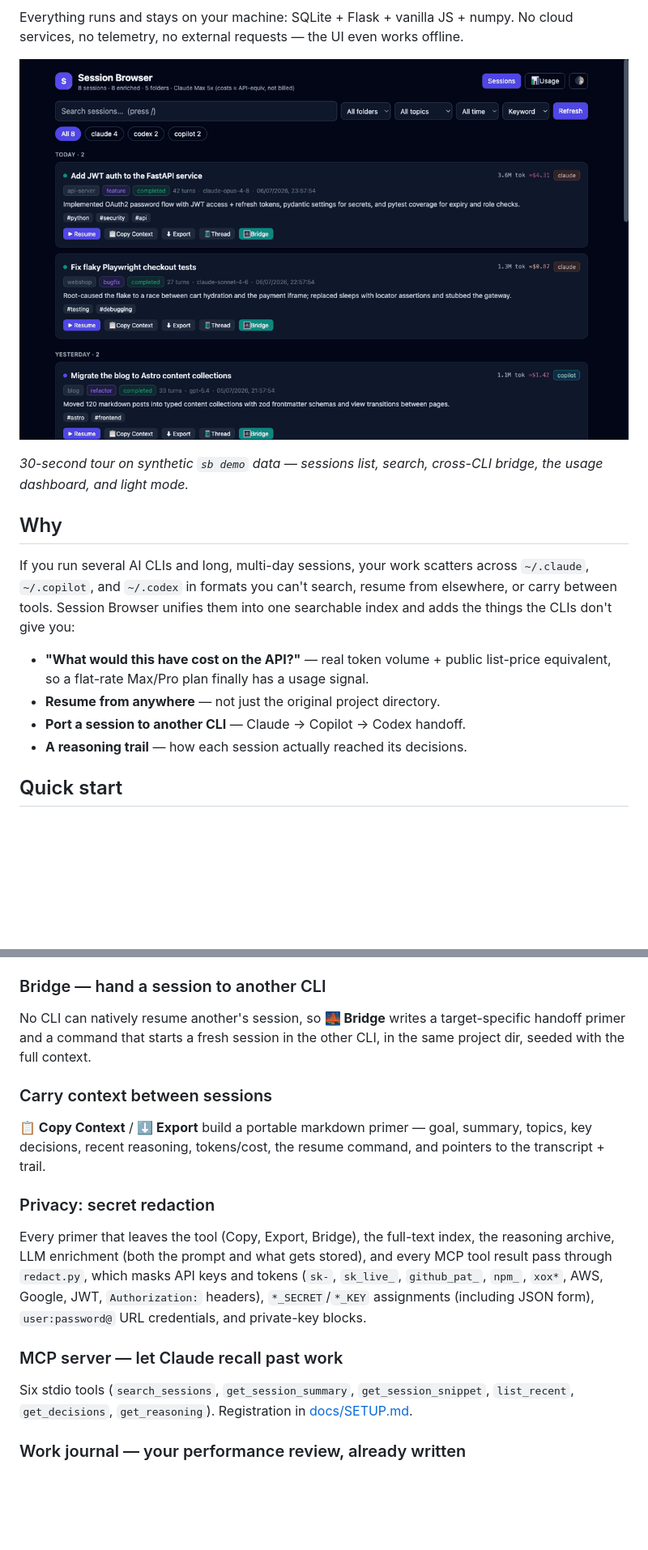
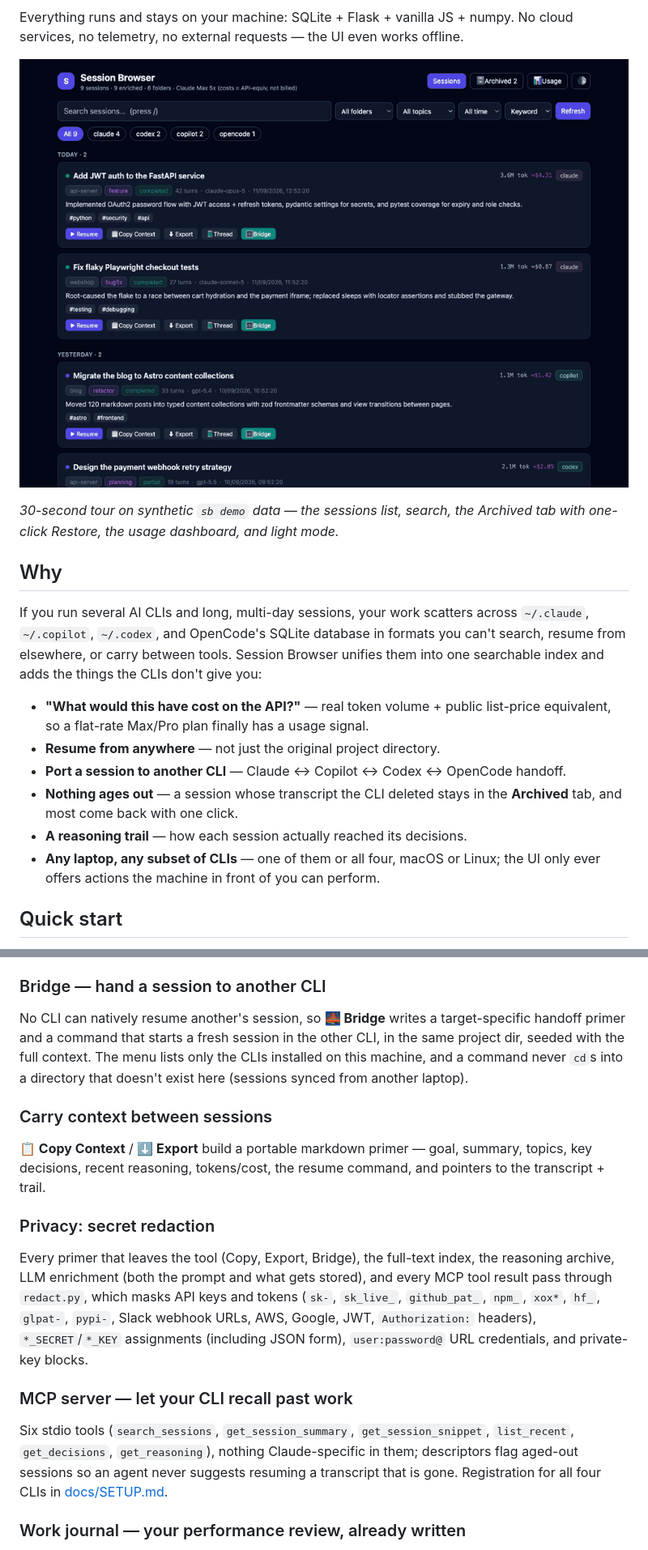
Before and after one commit to mpankaj151/session-browser, a Markdown page: README.md, 2 parts joined by grey strips. Shown at 81% size. GitHub-like rendering; pictures changed too: docs/demo.gif; blank space fills up the shorter version.

```diff
--- a/README.md
+++ b/README.md
@@ -15,21 +15,26 @@ No cloud services, no telemetry, no external requests — the UI even works offl
 
 ![Session Browser demo — search, cross-CLI bridge, usage dashboard, light/dark](docs/demo.gif)
 
-*30-second tour on synthetic `sb demo` data — sessions list, search, cross-CLI
-bridge, the usage dashboard, and light mode.*
+*30-second tour on synthetic `sb demo` data — the sessions list, search, the
+Archived tab with one-click Restore, the usage dashboard, and light mode.*
 
 ## Why
 
 If you run several AI CLIs and long, multi-day sessions, your work scatters
-across `~/.claude`, `~/.copilot`, and `~/.codex` in formats you can't search,
-resume from elsewhere, or carry between tools. Session Browser unifies them into
-one searchable index and adds the things the CLIs don't give you:
+across `~/.claude`, `~/.copilot`, `~/.codex`, and OpenCode's SQLite database in
+formats you can't search, resume from elsewhere, or carry between tools.
+Session Browser unifies them into one searchable index and adds the things the
+CLIs don't give you:
 
 - **"What would this have cost on the API?"** — real token volume + public
   list-price equivalent, so a flat-rate Max/Pro plan finally has a usage signal.
 - **Resume from anywhere** — not just the original project directory.
-- **Port a session to another CLI** — Claude → Copilot → Codex handoff.
+- **Port a session to another CLI** — Claude ↔ Copilot ↔ Codex ↔ OpenCode handoff.
+- **Nothing ages out** — a session whose transcript the CLI deleted stays in
+  the **Archived** tab, and most come back with one click.
 - **A reasoning trail** — how each session actually reached its decisions.
+- **Any laptop, any subset of CLIs** — one of them or all four, macOS or Linux;
+  the UI only ever offers actions the machine in front of you can perform.
 
 ## Quick start
 
@@ -149,7 +168,9 @@ readable archives under `~/claude-reasoning-archive/`.
 
 No CLI can natively resume another's session, so **🌉 Bridge** writes a
 target-specific handoff primer and a command that starts a fresh session in the
-other CLI, in the same project dir, seeded with the full context.
+other CLI, in the same project dir, seeded with the full context. The menu
+lists only the CLIs installed on this machine, and a command never `cd`s into
+a directory that doesn't exist here (sessions synced from another laptop).
 
 ### Carry context between sessions
 
@@ -162,14 +183,17 @@ command, and pointers to the transcript + trail.
 Every primer that leaves the tool (Copy, Export, Bridge), the full-text index,
 the reasoning archive, LLM enrichment (both the prompt and what gets stored),
 and every MCP tool result pass through `redact.py`, which masks API keys and
-tokens (`sk-`, `sk_live_`, `github_pat_`, `npm_`, `xox*`, AWS, Google, JWT,
-`Authorization:` headers), `*_SECRET`/`*_KEY` assignments (including JSON
-form), `user:password@` URL credentials, and private-key blocks.
+tokens (`sk-`, `sk_live_`, `github_pat_`, `npm_`, `xox*`, `hf_`, `glpat-`,
+`pypi-`, Slack webhook URLs, AWS, Google, JWT, `Authorization:` headers),
+`*_SECRET`/`*_KEY` assignments (including JSON form), `user:password@` URL
+credentials, and private-key blocks.
 
-### MCP server — let Claude recall past work
+### MCP server — let your CLI recall past work
 
 Six stdio tools (`search_sessions`, `get_session_summary`, `get_session_snippet`,
-`list_recent`, `get_decisions`, `get_reasoning`). Registration in
+`list_recent`, `get_decisions`, `get_reasoning`), nothing Claude-specific in
+them; descriptors flag aged-out sessions so an agent never suggests resuming a
+transcript that is gone. Registration for all four CLIs in
 [docs/SETUP.md](docs/SETUP.md).
 
 ### Work journal — your performance review, already written
```
Also changed, not shown: other parts of README.md (+32 -8 lines), docs/ARCHITECTURE.md (+31 -6 lines), docs/SETUP.md (+8 -4 lines), docs/screenshot-archived.png (added), docs/screenshot-sessions.png (added), docs/screenshot-usage.png, docs/screenshot.png (deleted), docs/social-preview.png, 4 other files.
